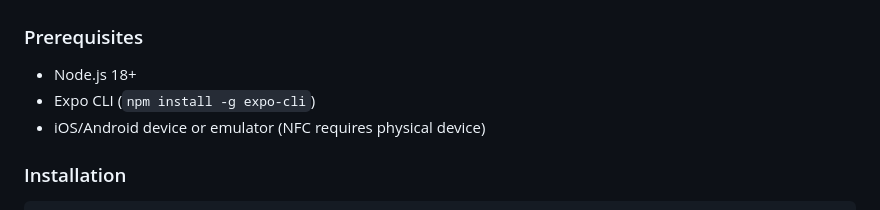
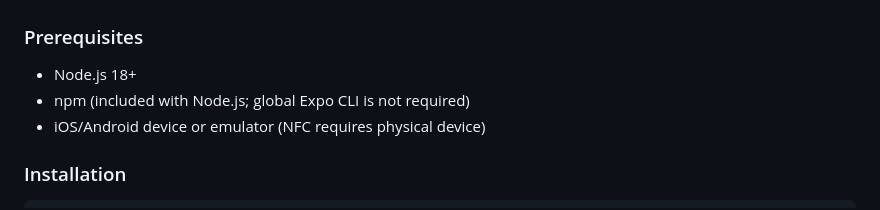
Before and after one commit to babdbtc/cashu-pos, a Markdown page: README.md, the part around one of its changes. GitHub-like rendering.

Commit message:
docs: improve README

```diff
--- a/README.md
+++ b/README.md
@@ -53,7 +55,7 @@ The tradeoff is clear: Cashu sacrifices self-custody for better UX. For small-to
 ### Prerequisites
 
 - Node.js 18+
-- Expo CLI (`npm install -g expo-cli`)
+- npm (included with Node.js; global Expo CLI is not required)
 - iOS/Android device or emulator (NFC requires physical device)
 
 ### Installation
```
Also changed, not shown: other parts of README.md (+2 -0 lines).
